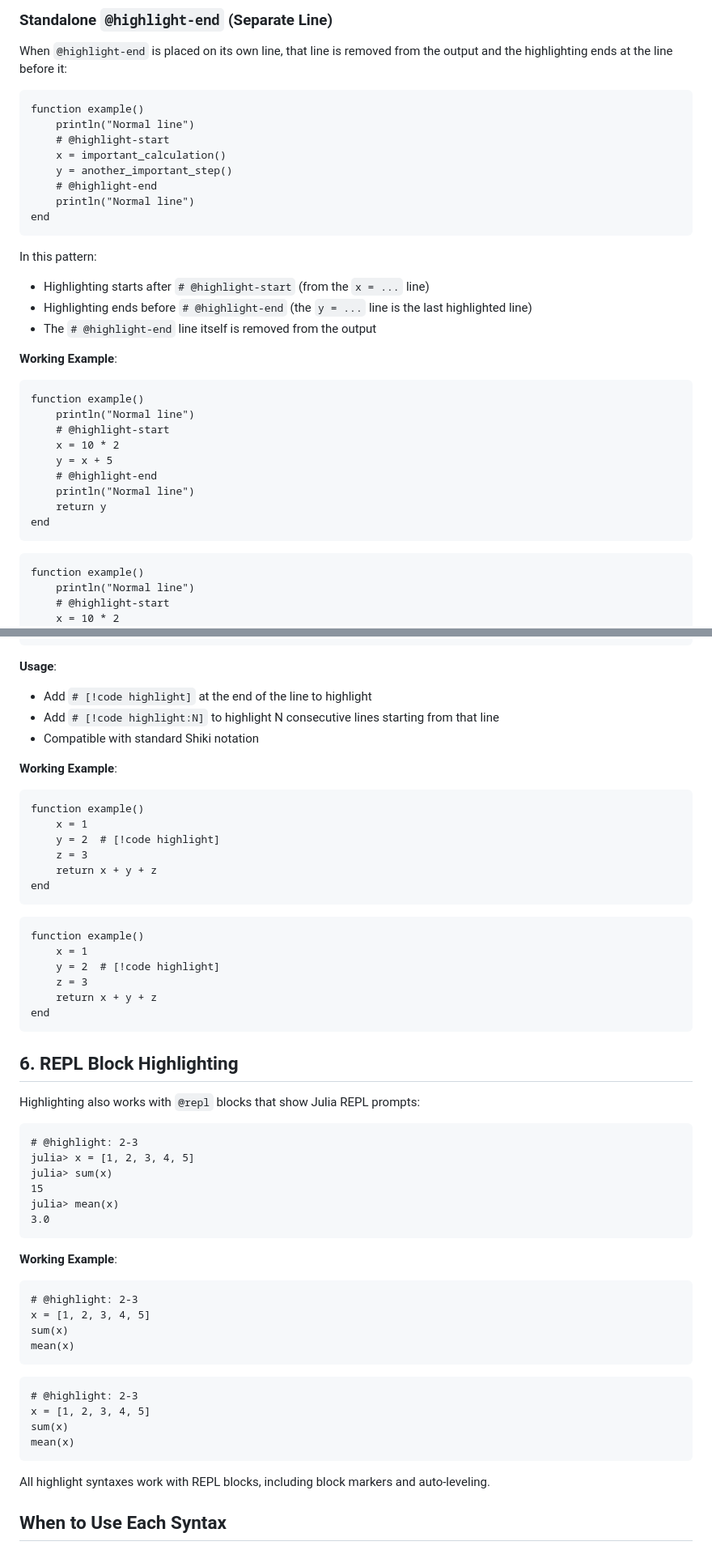
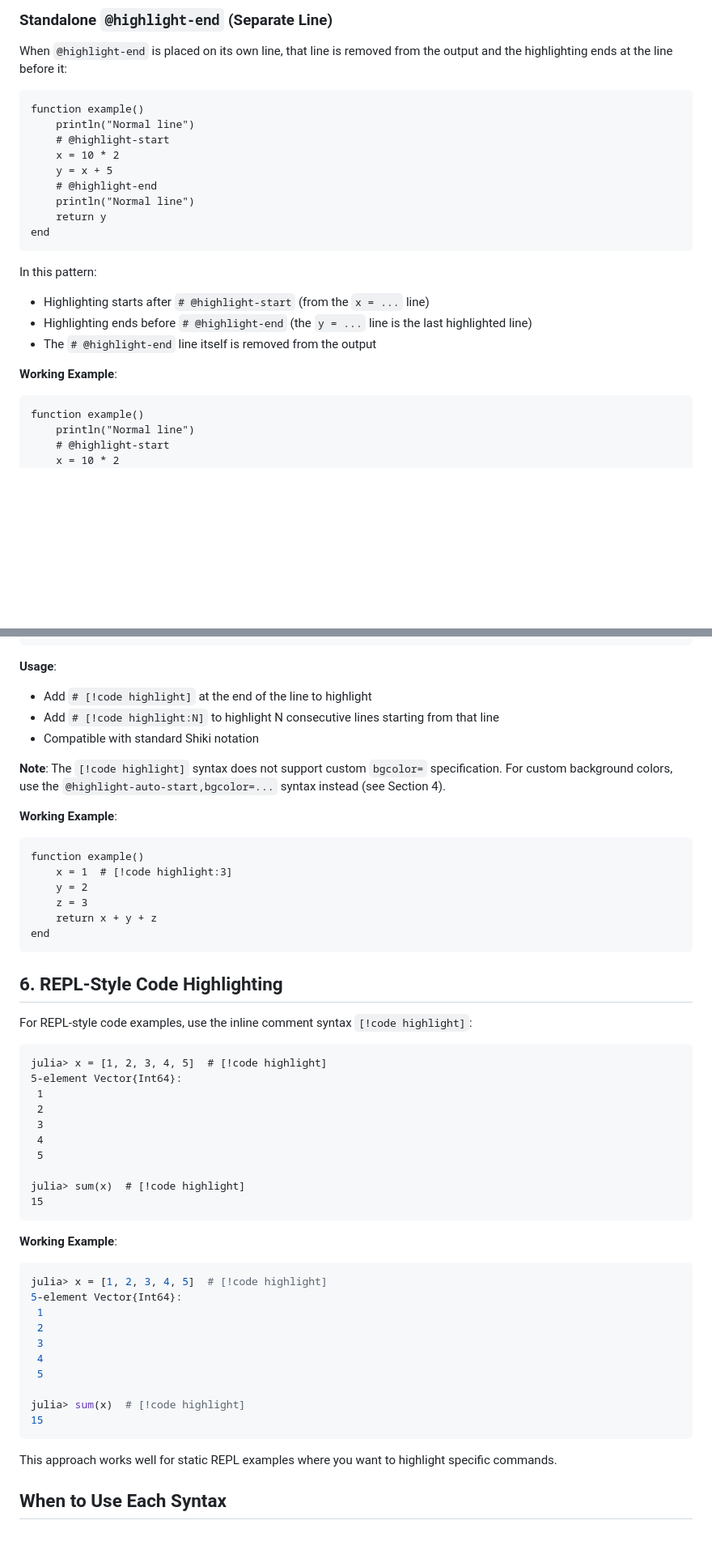
Before and after one commit to hsugawa8651/DocumenterShikiDemo.jl, a Markdown page: docs/src/syntax.md, 2 parts joined by grey strips. Shown at 81% size. Drawn GitHub-style; blank space fills up the shorter version.

````diff
--- a/docs/src/syntax.md
+++ b/docs/src/syntax.md
@@ -60,10 +50,11 @@ When `@highlight-end` is placed on its own line, that line is removed from the o
 function example()
     println("Normal line")
     # @highlight-start
-    x = important_calculation()
-    y = another_important_step()
+    x = 10 * 2
+    y = x + 5
     # @highlight-end
     println("Normal line")
+    return y
 end
 ```
 
@@ -73,18 +64,6 @@ In this pattern:
 - The `# @highlight-end` line itself is removed from the output
 
 **Working Example**:
-
-```nohighlight
-function example()
-    println("Normal line")
-    # @highlight-start
-    x = 10 * 2
-    y = x + 5
-    # @highlight-end
-    println("Normal line")
-    return y
-end
-```
 
 ```@example
 function example()
@@ -409,56 +335,52 @@ end
 - Add `# [!code highlight:N]` to highlight N consecutive lines starting from that line
 - Compatible with standard Shiki notation
 
+**Note**: The `[!code highlight]` syntax does not support custom `bgcolor=` specification. For custom background colors, use the `@highlight-auto-start,bgcolor=...` syntax instead (see Section 4).
+
 **Working Example**:
 
-```nohighlight
+```@example
 function example()
-    x = 1
-    y = 2  # [!code highlight]
+    x = 1  # [!code highlight:3]
+    y = 2
     z = 3
     return x + y + z
 end
 ```
 
-```@example
-function example()
-    x = 1
-    y = 2  # [!code highlight]
-    z = 3
-    return x + y + z
-end
-```
+## 6. REPL-Style Code Highlighting
 
-## 6. REPL Block Highlighting
-
-Highlighting also works with `@repl` blocks that show Julia REPL prompts:
+For REPL-style code examples, use the inline comment syntax `[!code highlight]`:
 
 ```nohighlight
-# @highlight: 2-3
-julia> x = [1, 2, 3, 4, 5]
-julia> sum(x)
+julia> x = [1, 2, 3, 4, 5]  # [!code highlight]
+5-element Vector{Int64}:
+ 1
+ 2
+ 3
+ 4
+ 5
+
+julia> sum(x)  # [!code highlight]
 15
-julia> mean(x)
-3.0
 ```
 
 **Working Example**:
 
-```nohighlight
-# @highlight: 2-3
-x = [1, 2, 3, 4, 5]
-sum(x)
-mean(x)
+```julia
+julia> x = [1, 2, 3, 4, 5]  # [!code highlight]
+5-element Vector{Int64}:
+ 1
+ 2
+ 3
+ 4
+ 5
+
+julia> sum(x)  # [!code highlight]
+15
 ```
 
-```@repl
-# @highlight: 2-3
-x = [1, 2, 3, 4, 5]
-sum(x)
-mean(x)
-```
-
-All highlight syntaxes work with REPL blocks, including block markers and auto-leveling.
+This approach works well for static REPL examples where you want to highlight specific commands.
 
 ## When to Use Each Syntax
 
````
Also changed, not shown: other parts of docs/src/syntax.md (+14 -77 lines), docs/src/gallery.md (+1 -3 lines), docs/src/index.md (+2 -1 lines).
